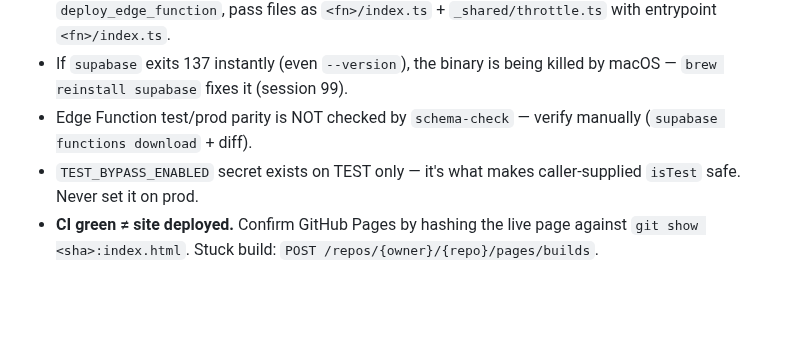
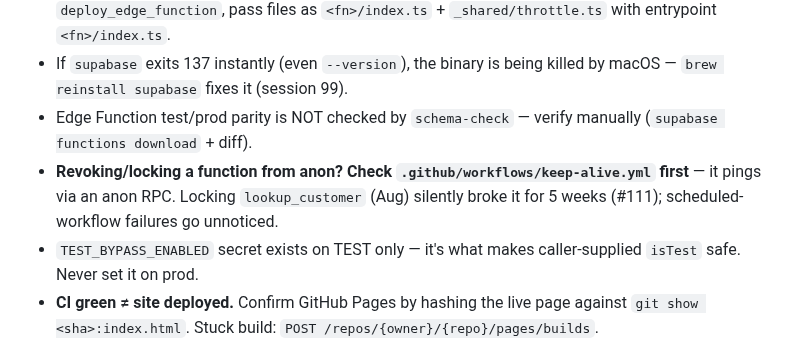
Before and after one commit to mjones2420-netizen/lg-pilates-booking, a Markdown page: CLAUDE.md, the part around the change. Drawn GitHub-style; blank space fills up the shorter version.

```diff
--- a/CLAUDE.md
+++ b/CLAUDE.md
@@ -272,6 +272,7 @@ Adjust `git add` to match what changed. Single-line commit messages — no em-da
 - Functions importing `_shared/` deploy fine with the CLI (it uploads the shared file). Via MCP `deploy_edge_function`, pass files as `<fn>/index.ts` + `_shared/throttle.ts` with entrypoint `<fn>/index.ts`.
 - If `supabase` exits 137 instantly (even `--version`), the binary is being killed by macOS — `brew reinstall supabase` fixes it (session 99).
 - Edge Function test/prod parity is NOT checked by `schema-check` — verify manually (`supabase functions download` + diff).
+- **Revoking/locking a function from anon? Check `.github/workflows/keep-alive.yml` first** — it pings via an anon RPC. Locking `lookup_customer` (Aug) silently broke it for 5 weeks (#111); scheduled-workflow failures go unnoticed.
 - `TEST_BYPASS_ENABLED` secret exists on TEST only — it's what makes caller-supplied `isTest` safe. Never set it on prod.
 - **CI green ≠ site deployed.** Confirm GitHub Pages by hashing the live page against `git show <sha>:index.html`. Stuck build: `POST /repos/{owner}/{repo}/pages/builds`.
 - Code review reads diffs, it doesn't run the app — always run the full suite for shared-chrome changes (nav, layout).
```
Also changed, not shown: SESSION-LOG.md (+4 -0 lines).
